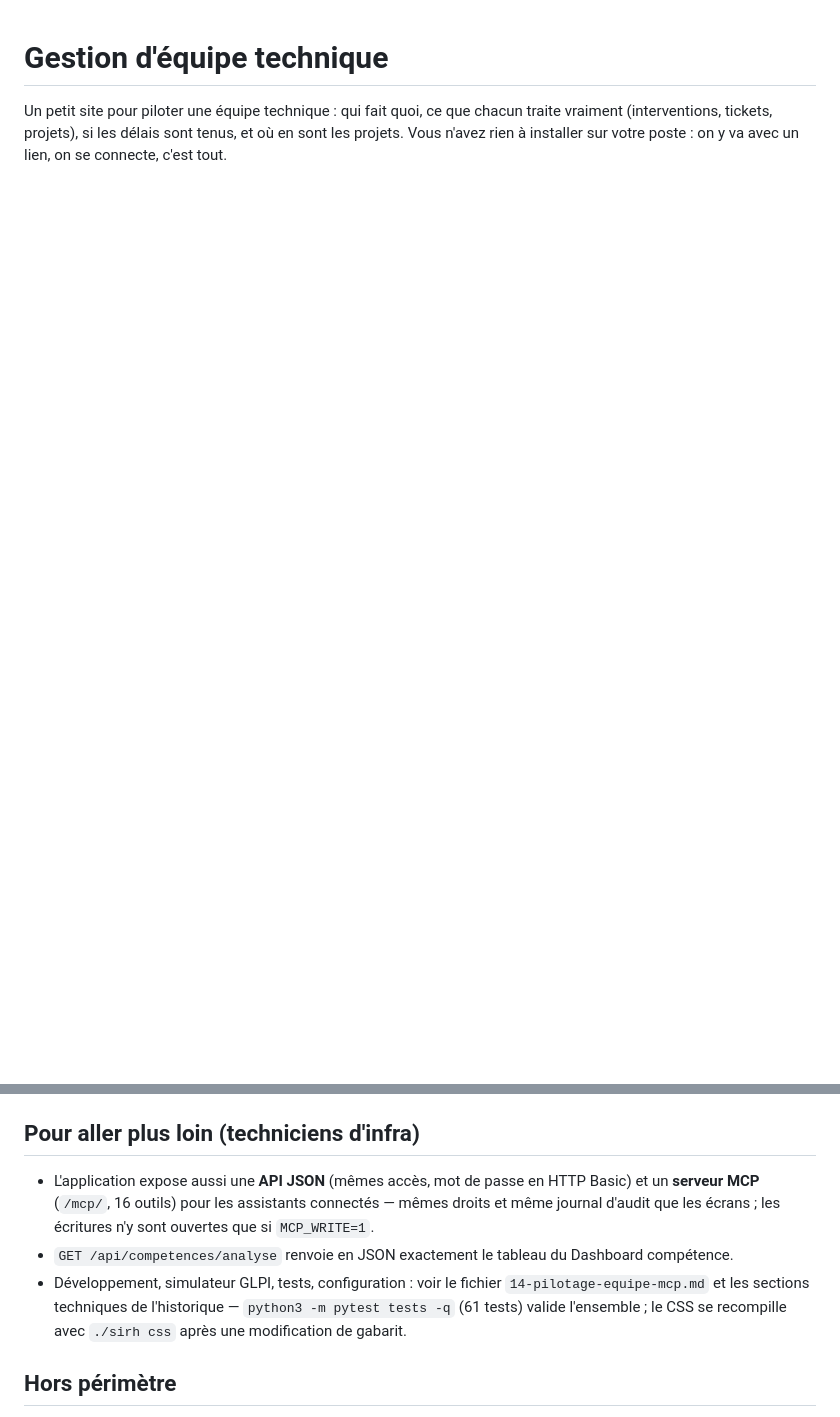
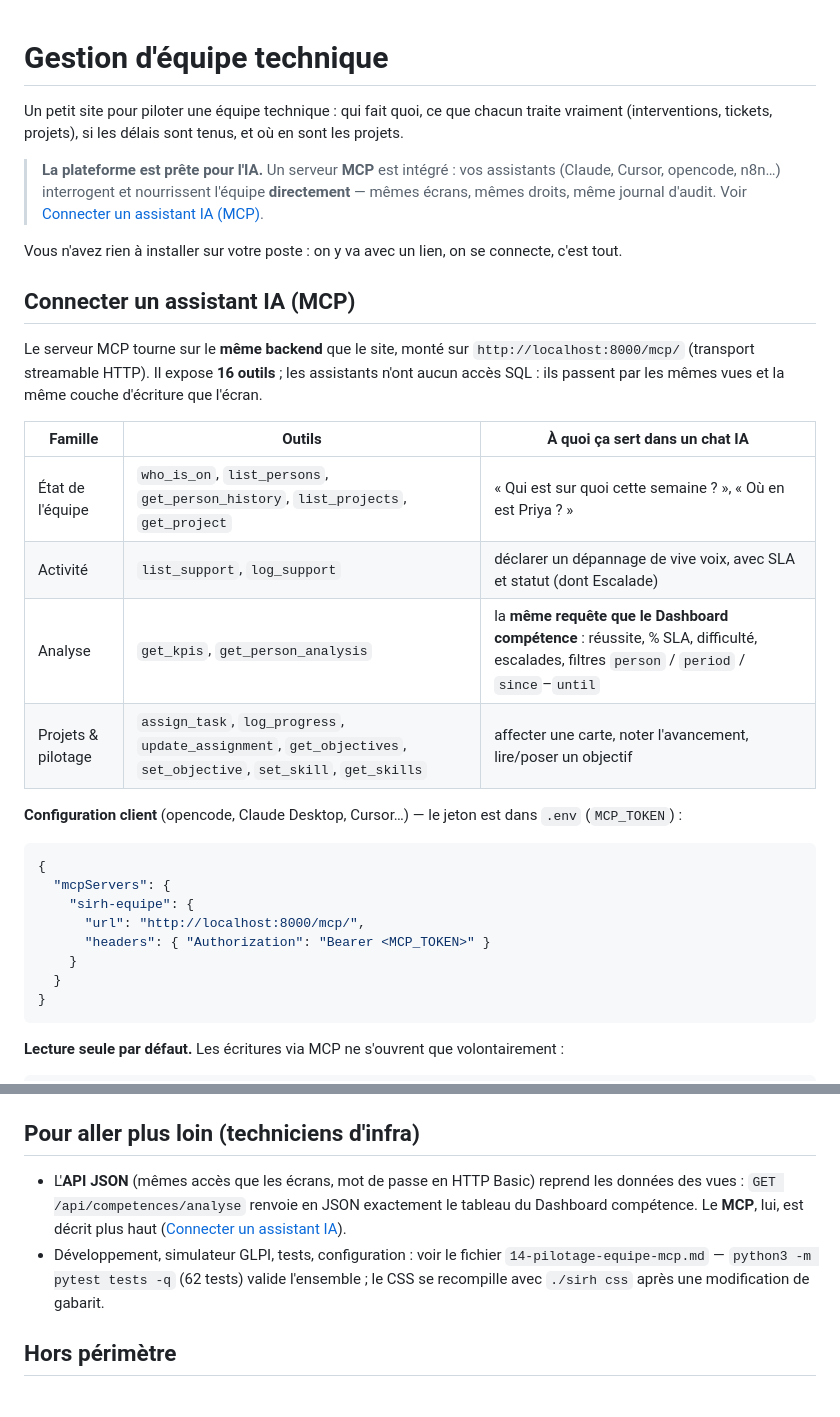
Before and after one commit to lenixras/SIRH-gestion-equipe-IT, a Markdown page: README.md, 2 parts joined by grey strips. Drawn GitHub-style; blank space fills up the shorter version.

Commit message:
README: MCP en accroche + section Connecter un assistant IA + stack technique

````diff
--- a/README.md
+++ b/README.md
@@ -2,4 +2,39 @@
 
 Un petit site pour piloter une équipe technique : qui fait quoi, ce que chacun traite vraiment
 (interventions, tickets, projets), si les délais sont tenus, et où en sont les projets.
+
+> **La plateforme est prête pour l'IA.** Un serveur **MCP** est intégré : vos assistants
+> (Claude, Cursor, opencode, n8n…) interrogent et nourrissent l'équipe **directement** — mêmes
+> écrans, mêmes droits, même journal d'audit. Voir
+> [Connecter un assistant IA (MCP)](#connecter-un-assistant-ia-mcp).
+
 Vous n'avez rien à installer sur votre poste : on y va avec un lien, on se connecte, c'est tout.
+
+## Connecter un assistant IA (MCP)
+
+Le serveur MCP tourne sur le **même backend** que le site, monté sur `http://localhost:8000/mcp/`
+(transport streamable HTTP). Il expose **16 outils** ; les assistants n'ont aucun accès SQL :
+ils passent par les mêmes vues et la même couche d'écriture que l'écran.
+
+| Famille | Outils | À quoi ça sert dans un chat IA |
+|---|---|---|
+| État de l'équipe | `who_is_on`, `list_persons`, `get_person_history`, `list_projects`, `get_project` | « Qui est sur quoi cette semaine ? », « Où en est Priya ? » |
+| Activité | `list_support`, `log_support` | déclarer un dépannage de vive voix, avec SLA et statut (dont Escalade) |
+| Analyse | `get_kpis`, `get_person_analysis` | la **même requête que le Dashboard compétence** : réussite, % SLA, difficulté, escalades, filtres `person` / `period` / `since`–`until` |
+| Projets & pilotage | `assign_task`, `log_progress`, `update_assignment`, `get_objectives`, `set_objective`, `set_skill`, `get_skills` | affecter une carte, noter l'avancement, lire/poser un objectif |
+
+**Configuration client** (opencode, Claude Desktop, Cursor…) — le jeton est dans `.env` (`MCP_TOKEN`) :
+
+```json
+{
+  "mcpServers": {
+    "sirh-equipe": {
+      "url": "http://localhost:8000/mcp/",
+      "headers": { "Authorization": "Bearer <MCP_TOKEN>" }
+    }
+  }
+}
+```
+
+**Lecture seule par défaut.** Les écritures via MCP ne s'ouvrent que volontairement :
+
@@ -99,13 +159,12 @@ Sans GLPI sous la main (démo, tests), le simulateur joue le rôle du helpdesk :
 
 ## Pour aller plus loin (techniciens d'infra)
 
-- L'application expose aussi une **API JSON** (mêmes accès, mot de passe en HTTP Basic) et un
-  **serveur MCP** (`/mcp/`, 16 outils) pour les assistants connectés — mêmes droits et même
-  journal d'audit que les écrans ; les écritures n'y sont ouvertes que si `MCP_WRITE=1`.
-- `GET /api/competences/analyse` renvoie en JSON exactement le tableau du Dashboard compétence.
-- Développement, simulateur GLPI, tests, configuration : voir le fichier `14-pilotage-equipe-mcp.md`
-  et les sections techniques de l'historique — `python3 -m pytest tests -q` (61 tests) valide
-  l'ensemble ; le CSS se recompille avec `./sirh css` après une modification de gabarit.
+- L'**API JSON** (mêmes accès que les écrans, mot de passe en HTTP Basic) reprend les données des
+  vues : `GET /api/competences/analyse` renvoie en JSON exactement le tableau du Dashboard compétence.
+  Le **MCP**, lui, est décrit plus haut ([Connecter un assistant IA](#connecter-un-assistant-ia-mcp)).
+- Développement, simulateur GLPI, tests, configuration : voir le fichier `14-pilotage-equipe-mcp.md` —
+  `python3 -m pytest tests -q` (62 tests) valide l'ensemble ; le CSS se recompille avec `./sirh css`
+  après une modification de gabarit.
 
 ## Hors périmètre
 
````
Also changed, not shown: other parts of README.md (+25 -0 lines).
